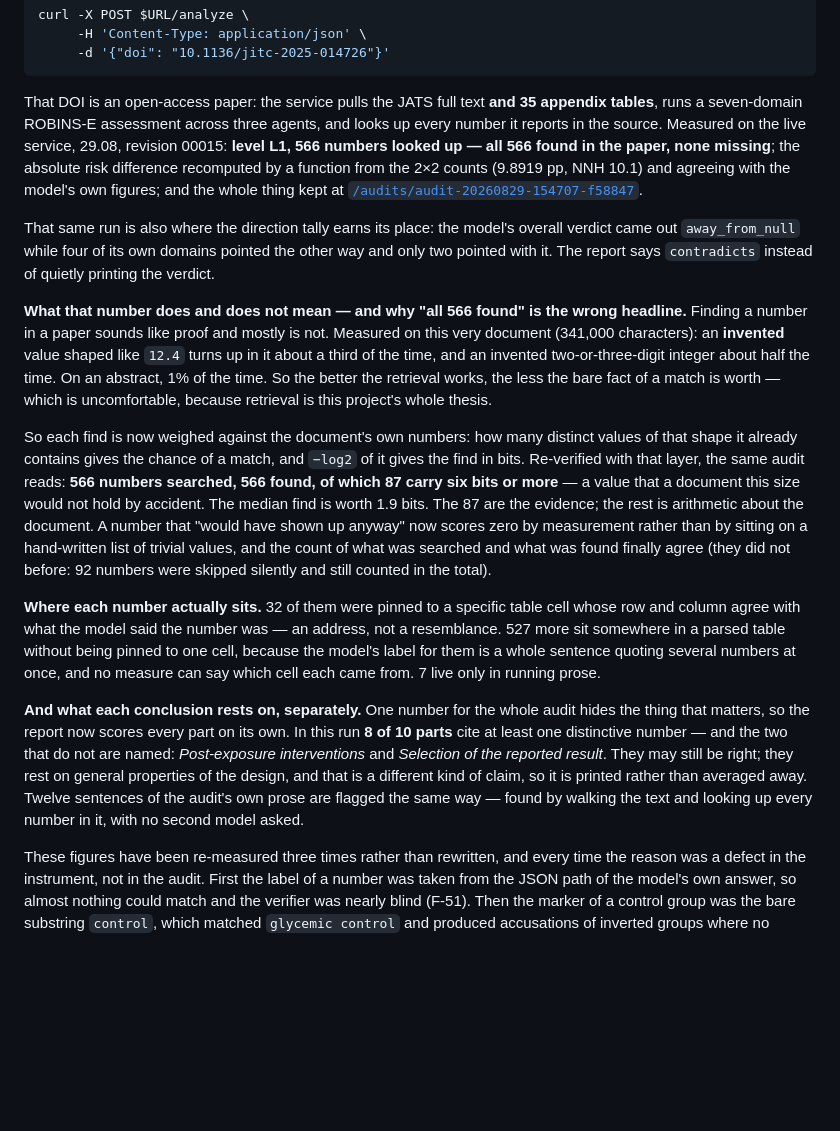
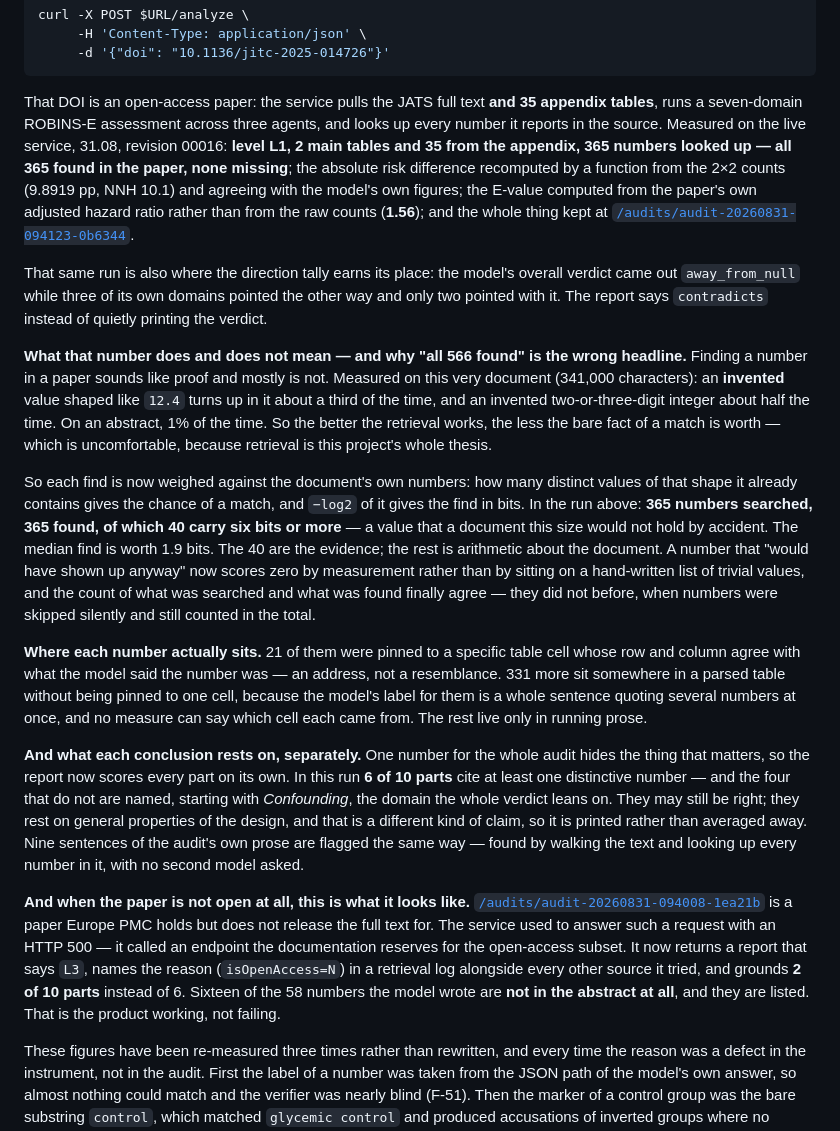
Before and after one commit to gagarinyury/i-am-truth, a Markdown page: README.md, the part around the change. GitHub-like rendering; blank space fills up the shorter version.

Commit message:
docs: README на живой прогон ревизии 00016
Числа сняты с сервиса после деплоя, а не пересчитаны локально: 365 чисел,
40 весомых, 21 в ячейках, обеспечено 6 частей из 10, E-value 1.56 от
скорректированного HR. Добавлен второй разбор — статья вне Open Access,
которая раньше отдавала 500, а теперь честно даёт L3 с указанием причины
и 16 ненайденных чисел из 58.

Co-Authored-By: Claude Opus 5 (1M context) <noreply@anthropic.com>
Claude-Session: https://claude.ai/code/session_01Ch1fboNxUUaoHxegszS5SF

```diff
--- a/README.md
+++ b/README.md
@@ -107,14 +107,16 @@ curl -X POST $URL/analyze \
 
 That DOI is an open-access paper: the service pulls the JATS full text **and 35 appendix
 tables**, runs a seven-domain ROBINS-E assessment across three agents, and looks up every
-number it reports in the source. Measured on the live service, 29.08, revision 00015:
-**level L1, 566 numbers looked up — all 566 found in the paper, none missing**; the
-absolute risk difference recomputed by a function from the 2×2 counts (9.8919 pp,
-NNH 10.1) and agreeing with the model's own figures; and the whole thing kept at
-[`/audits/audit-20260829-154707-f58847`](https://i-am-truth-242136767009.us-central1.run.app/audits/audit-20260829-154707-f58847).
+number it reports in the source. Measured on the live service, 31.08, revision 00016:
+**level L1, 2 main tables and 35 from the appendix, 365 numbers looked up — all 365 found
+in the paper, none missing**; the absolute risk difference recomputed by a function from
+the 2×2 counts (9.8919 pp, NNH 10.1) and agreeing with the model's own figures; the
+E-value computed from the paper's own adjusted hazard ratio rather than from the raw
+counts (**1.56**); and the whole thing kept at
+[`/audits/audit-20260831-094123-0b6344`](https://i-am-truth-242136767009.us-central1.run.app/audits/audit-20260831-094123-0b6344).
 
 That same run is also where the direction tally earns its place: the model's overall
-verdict came out `away_from_null` while four of its own domains pointed the other way and
+verdict came out `away_from_null` while three of its own domains pointed the other way and
 only two pointed with it. The report says `contradicts` instead of quietly printing the
 verdict.
 
@@ -128,28 +130,37 @@ thesis.
 
 So each find is now weighed against the document's own numbers: how many distinct values
 of that shape it already contains gives the chance of a match, and `−log2` of it gives the
-find in bits. Re-verified with that layer, the same audit reads: **566 numbers searched,
-566 found, of which 87 carry six bits or more** — a value that a document this size would
-not hold by accident. The median find is worth 1.9 bits. The 87 are the evidence; the rest
-is arithmetic about the document. A number that "would have shown up anyway" now scores
-zero by measurement rather than by sitting on a hand-written list of trivial values, and
-the count of what was searched and what was found finally agree (they did not before:
-92 numbers were skipped silently and still counted in the total).
+find in bits. In the run above: **365 numbers searched, 365 found, of which 40 carry six
+bits or more** — a value that a document this size would not hold by accident. The median
+find is worth 1.9 bits. The 40 are the evidence; the rest is arithmetic about the document.
+A number that "would have shown up anyway" now scores zero by measurement rather than by
+sitting on a hand-written list of trivial values, and the count of what was searched and
+what was found finally agree — they did not before, when numbers were skipped silently and
+still counted in the total.
 
-**Where each number actually sits.** 32 of them were pinned to a specific table cell whose
+**Where each number actually sits.** 21 of them were pinned to a specific table cell whose
 row and column agree with what the model said the number was — an address, not a
-resemblance. 527 more sit somewhere in a parsed table without being pinned to one cell,
+resemblance. 331 more sit somewhere in a parsed table without being pinned to one cell,
 because the model's label for them is a whole sentence quoting several numbers at once,
-and no measure can say which cell each came from. 7 live only in running prose.
+and no measure can say which cell each came from. The rest live only in running prose.
 
 **And what each conclusion rests on, separately.** One number for the whole audit hides the
-thing that matters, so the report now scores every part on its own. In this run **8 of 10
-parts** cite at least one distinctive number — and the two that do not are named:
-*Post-exposure interventions* and *Selection of the reported result*. They may still be
-right; they rest on general properties of the design, and that is a different kind of
-claim, so it is printed rather than averaged away. Twelve sentences of the audit's own
-prose are flagged the same way — found by walking the text and looking up every number in
-it, with no second model asked.
+thing that matters, so the report now scores every part on its own. In this run **6 of 10
+parts** cite at least one distinctive number — and the four that do not are named, starting
+with *Confounding*, the domain the whole verdict leans on. They may still be right; they
+rest on general properties of the design, and that is a different kind of claim, so it is
+printed rather than averaged away. Nine sentences of the audit's own prose are flagged the
+same way — found by walking the text and looking up every number in it, with no second
+model asked.
+
+**And when the paper is not open at all, this is what it looks like.**
+[`/audits/audit-20260831-094008-1ea21b`](https://i-am-truth-242136767009.us-central1.run.app/audits/audit-20260831-094008-1ea21b)
+is a paper Europe PMC holds but does not release the full text for. The service used to
+answer such a request with an HTTP 500 — it called an endpoint the documentation reserves
+for the open-access subset. It now returns a report that says `L3`, names the reason
+(`isOpenAccess=N`) in a retrieval log alongside every other source it tried, and grounds
+**2 of 10 parts** instead of 6. Sixteen of the 58 numbers the model wrote are **not in the
+abstract at all**, and they are listed. That is the product working, not failing.
 
 These figures have been re-measured three times rather than rewritten, and every time the
 reason was a defect in the instrument, not in the audit. First the label of a number was
```
